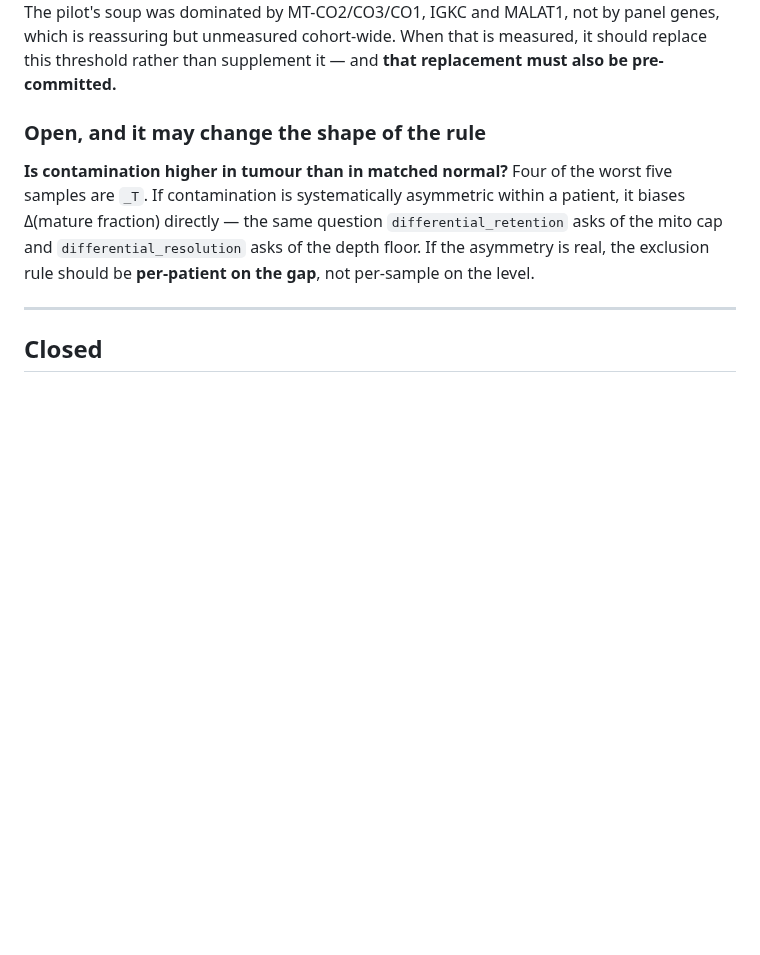
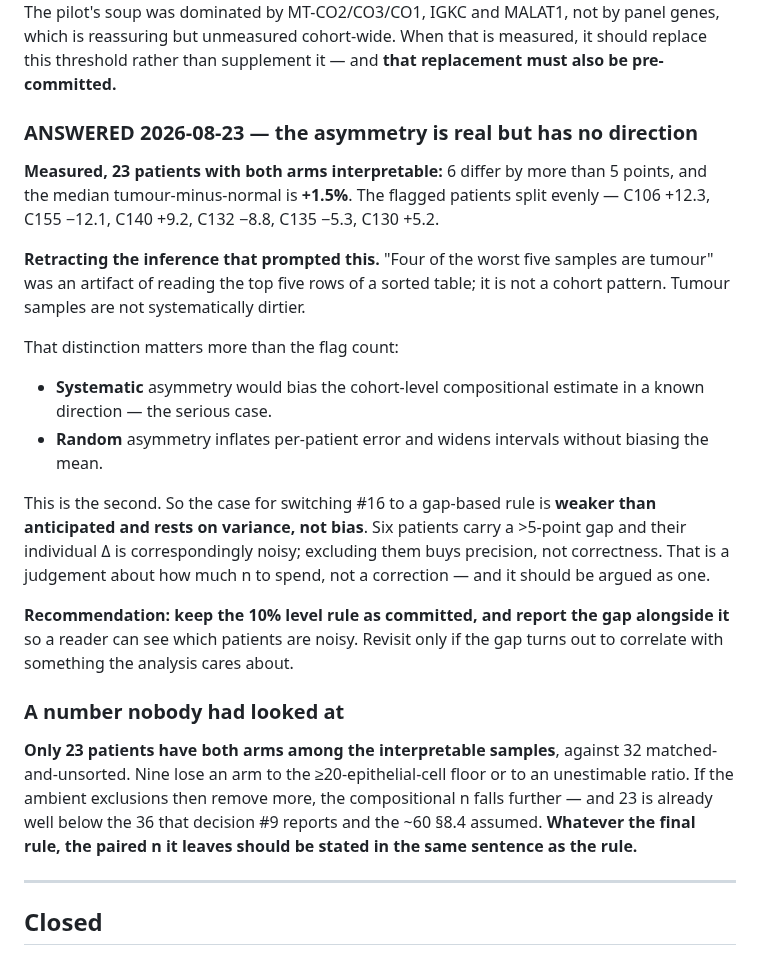
Before and after one commit to diegomardian/BetterRiseProject, a Markdown page: docs/open_decisions.md, the part around the change. Drawn GitHub-style; blank space fills up the shorter version.

Commit message:
decisions: #16 — the arm asymmetry is real but has no direction
Measured on 23 patients with both arms interpretable: 6 differ by more than 5
points, median tumour-minus-normal +1.5%, and the flagged patients split evenly
between the two directions.

Retracting the inference that prompted the check. "Four of the worst five
samples are tumour" was an artifact of reading the top five rows of a sorted
table, not a cohort pattern. Tumour samples are not systematically dirtier.

The distinction matters more than the flag count. Systematic asymmetry would
bias the cohort-level estimate in a known direction; random asymmetry inflates
per-patient error and widens intervals without biasing the mean. This is the
second, so the case for a gap-based exclusion rule rests on variance rather than
correctness — excluding those six buys precision, not accuracy, and that is a
judgement about how much n to spend rather than a correction.

Recommends keeping the pre-committed 10% level rule and reporting the gap
alongside it.

Also records a number nobody had looked at: only 23 patients have both arms
among the interpretable samples, against 32 matched-and-unsorted and the ~60
§8.4 assumed. Whatever rule is adopted, the paired n it leaves belongs in the
same sentence as the rule.

Co-Authored-By: Claude Opus 5 <noreply@anthropic.com>

```diff
--- a/docs/open_decisions.md
+++ b/docs/open_decisions.md
@@ -1436,14 +1436,42 @@ MT-CO2/CO3/CO1, IGKC and MALAT1, not by panel genes, which is reassuring but
 unmeasured cohort-wide. When that is measured, it should replace this threshold
 rather than supplement it — and **that replacement must also be pre-committed.**
 
-### Open, and it may change the shape of the rule
-
-**Is contamination higher in tumour than in matched normal?** Four of the worst
-five samples are `_T`. If contamination is systematically asymmetric within a
-patient, it biases Δ(mature fraction) directly — the same question
-`differential_retention` asks of the mito cap and `differential_resolution` asks
-of the depth floor. If the asymmetry is real, the exclusion rule should be
-**per-patient on the gap**, not per-sample on the level.
+### ANSWERED 2026-08-23 — the asymmetry is real but has no direction
+
+**Measured, 23 patients with both arms interpretable:** 6 differ by more than 5
+points, and the median tumour-minus-normal is **+1.5%**. The flagged patients
+split evenly — C106 +12.3, C155 −12.1, C140 +9.2, C132 −8.8, C135 −5.3, C130
++5.2.
+
+**Retracting the inference that prompted this.** "Four of the worst five samples
+are tumour" was an artifact of reading the top five rows of a sorted table; it is
+not a cohort pattern. Tumour samples are not systematically dirtier.
+
+That distinction matters more than the flag count:
+
+- **Systematic** asymmetry would bias the cohort-level compositional estimate in
+  a known direction — the serious case.
+- **Random** asymmetry inflates per-patient error and widens intervals without
+  biasing the mean.
+
+This is the second. So the case for switching #16 to a gap-based rule is
+**weaker than anticipated and rests on variance, not bias**. Six patients carry
+a >5-point gap and their individual Δ is correspondingly noisy; excluding them
+buys precision, not correctness. That is a judgement about how much n to spend,
+not a correction — and it should be argued as one.
+
+**Recommendation: keep the 10% level rule as committed, and report the gap
+alongside it** so a reader can see which patients are noisy. Revisit only if the
+gap turns out to correlate with something the analysis cares about.
+
+### A number nobody had looked at
+
+**Only 23 patients have both arms among the interpretable samples**, against 32
+matched-and-unsorted. Nine lose an arm to the ≥20-epithelial-cell floor or to an
+unestimable ratio. If the ambient exclusions then remove more, the compositional
+n falls further — and 23 is already well below the 36 that decision #9 reports
+and the ~60 §8.4 assumed. **Whatever the final rule, the paired n it leaves
+should be stated in the same sentence as the rule.**
 
 ---
 
```
